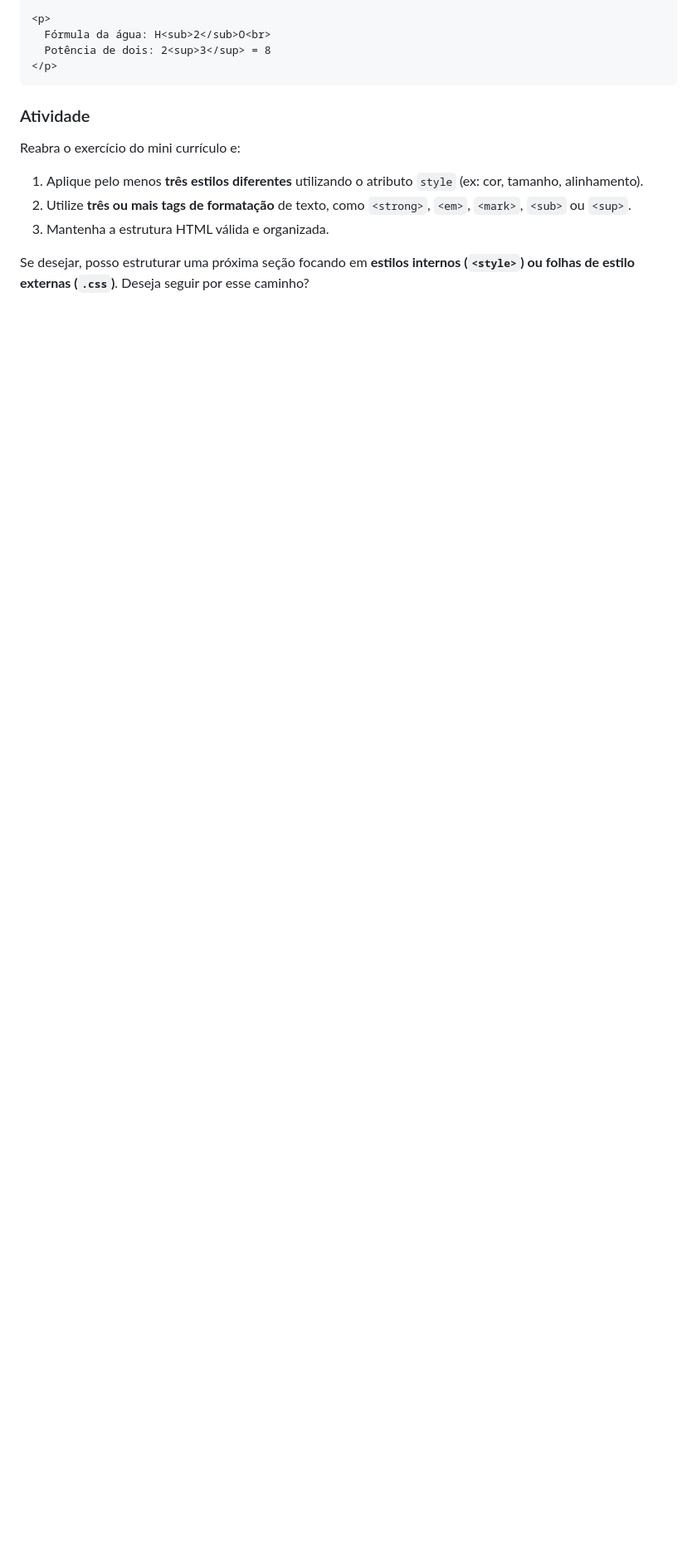
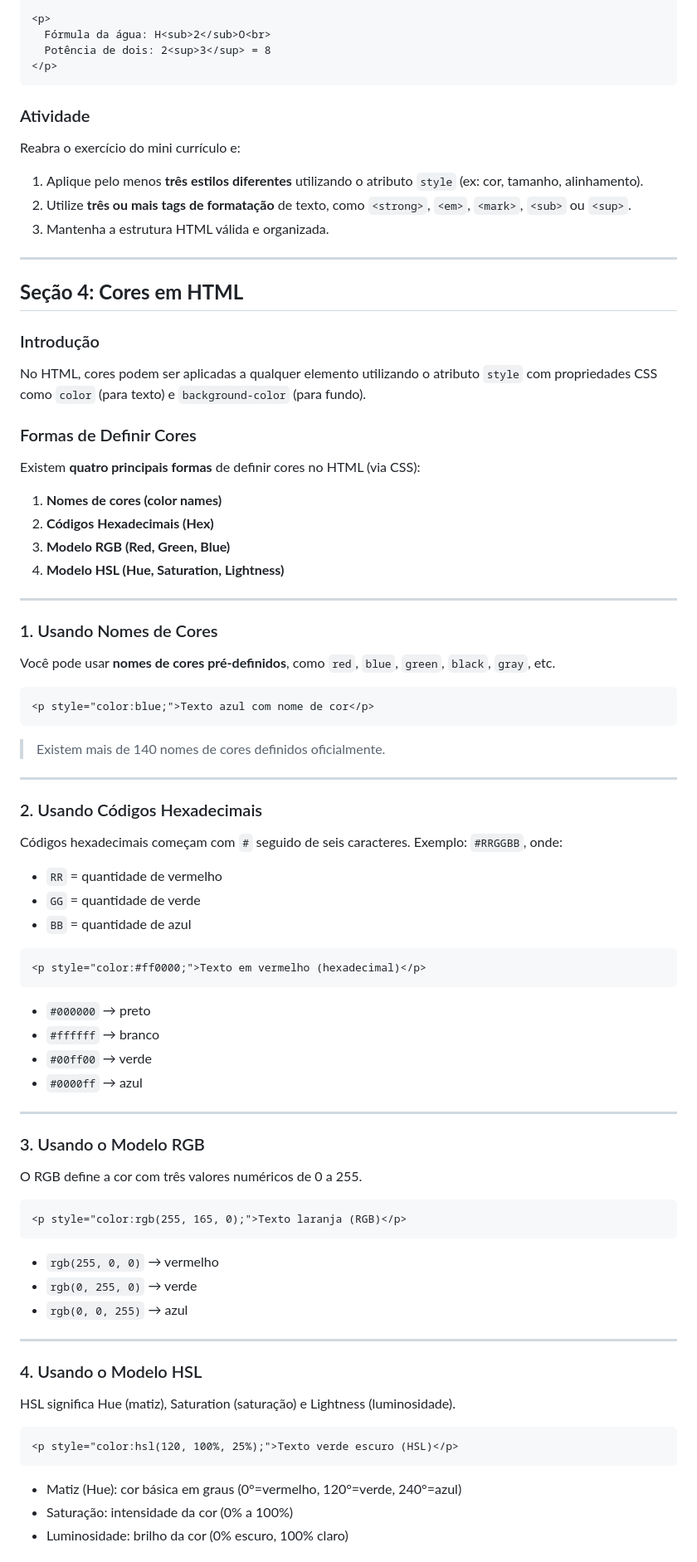
Before and after one commit to Edurequia/Programacao-Para-Web-Java-Spring, a Markdown page: Aula 2 - HTML.md, the part around one of its changes. Shown at 83% size. GitHub-like rendering; blank space fills up the shorter version.

````diff
--- a/Aula 2 - HTML.md
+++ b/Aula 2 - HTML.md
@@ -439,4 +432,80 @@ Reabra o exercício do mini currículo e:
 2. Utilize **três ou mais tags de formatação** de texto, como `<strong>`, `<em>`, `<mark>`, `<sub>` ou `<sup>`.
 3. Mantenha a estrutura HTML válida e organizada.
 
-Se desejar, posso estruturar uma próxima seção focando em **estilos internos (`<style>`) ou folhas de estilo externas (`.css`)**. Deseja seguir por esse caminho?
+---
+
+## **Seção 4: Cores em HTML**
+
+### Introdução
+
+No HTML, cores podem ser aplicadas a qualquer elemento utilizando o atributo `style` com propriedades CSS como `color` (para texto) e `background-color` (para fundo).
+
+### Formas de Definir Cores
+
+Existem **quatro principais formas** de definir cores no HTML (via CSS):
+
+1. **Nomes de cores (color names)**
+2. **Códigos Hexadecimais (Hex)**
+3. **Modelo RGB (Red, Green, Blue)**
+4. **Modelo HSL (Hue, Saturation, Lightness)**
+
+---
+
+### 1. Usando Nomes de Cores
+
+Você pode usar **nomes de cores pré-definidos**, como `red`, `blue`, `green`, `black`, `gray`, etc.
+
+```html
+<p style="color:blue;">Texto azul com nome de cor</p>
+```
+
+> Existem mais de 140 nomes de cores definidos oficialmente.
+
+---
+
+### 2. Usando Códigos Hexadecimais
+
+Códigos hexadecimais começam com `#` seguido de seis caracteres.
+Exemplo: `#RRGGBB`, onde:
+
+* `RR` = quantidade de vermelho
+* `GG` = quantidade de verde
+* `BB` = quantidade de azul
+
+```html
+<p style="color:#ff0000;">Texto em vermelho (hexadecimal)</p>
+```
+
+* `#000000` → preto
+* `#ffffff` → branco
+* `#00ff00` → verde
+* `#0000ff` → azul
+
+---
+
+### 3. Usando o Modelo RGB
+
+O RGB define a cor com três valores numéricos de 0 a 255.
+
+```html
+<p style="color:rgb(255, 165, 0);">Texto laranja (RGB)</p>
+```
+
+* `rgb(255, 0, 0)` → vermelho
+* `rgb(0, 255, 0)` → verde
+* `rgb(0, 0, 255)` → azul
+
+---
+
+### 4. Usando o Modelo HSL
+
+HSL significa Hue (matiz), Saturation (saturação) e Lightness (luminosidade).
+
+```html
+<p style="color:hsl(120, 100%, 25%);">Texto verde escuro (HSL)</p>
+```
+
+* Matiz (Hue): cor básica em graus (0°=vermelho, 120°=verde, 240°=azul)
+* Saturação: intensidade da cor (0% a 100%)
+* Luminosidade: brilho da cor (0% escuro, 100% claro)
+
````
Also changed, not shown: other parts of Aula 2 - HTML.md (+52 -7 lines).
